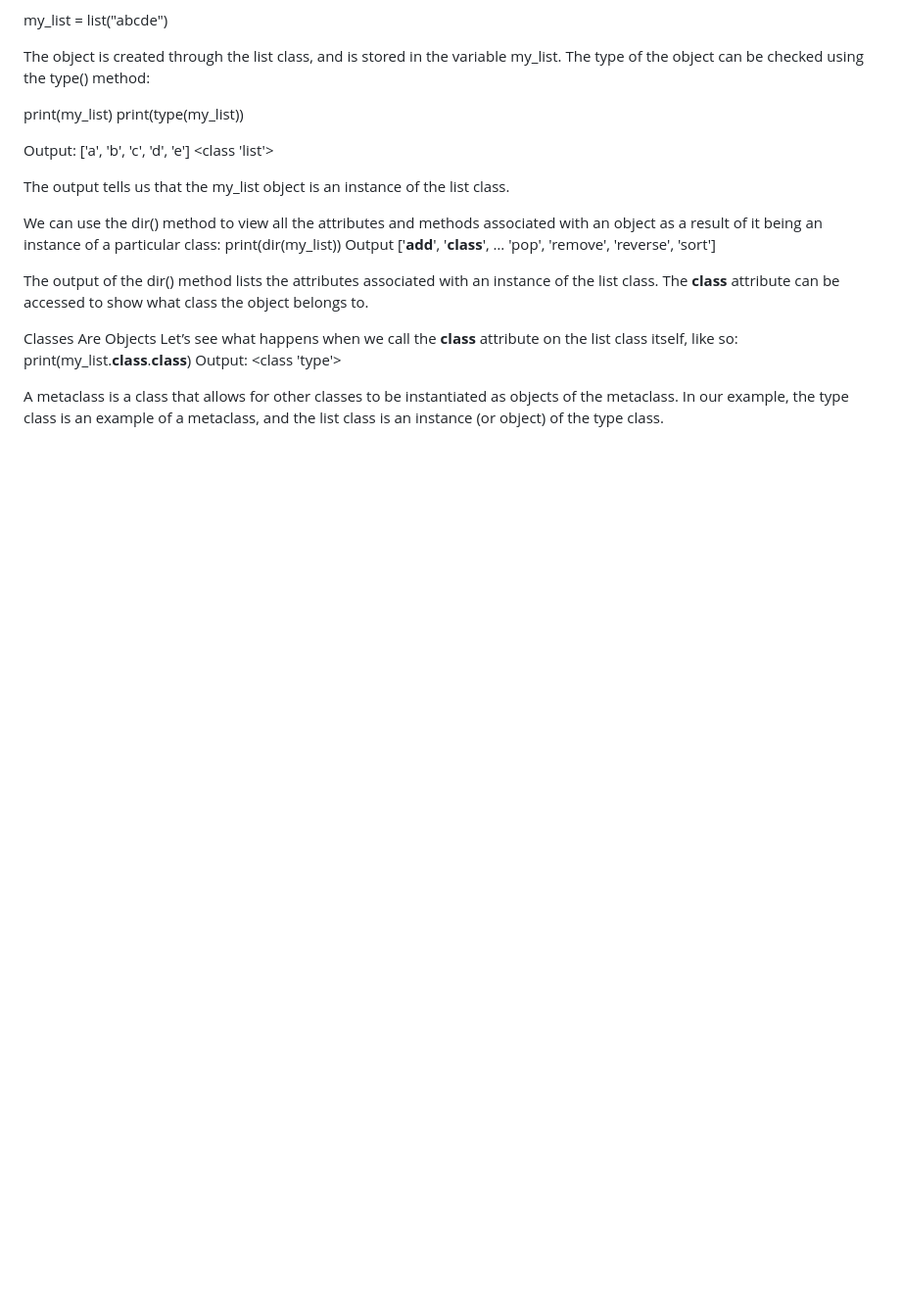
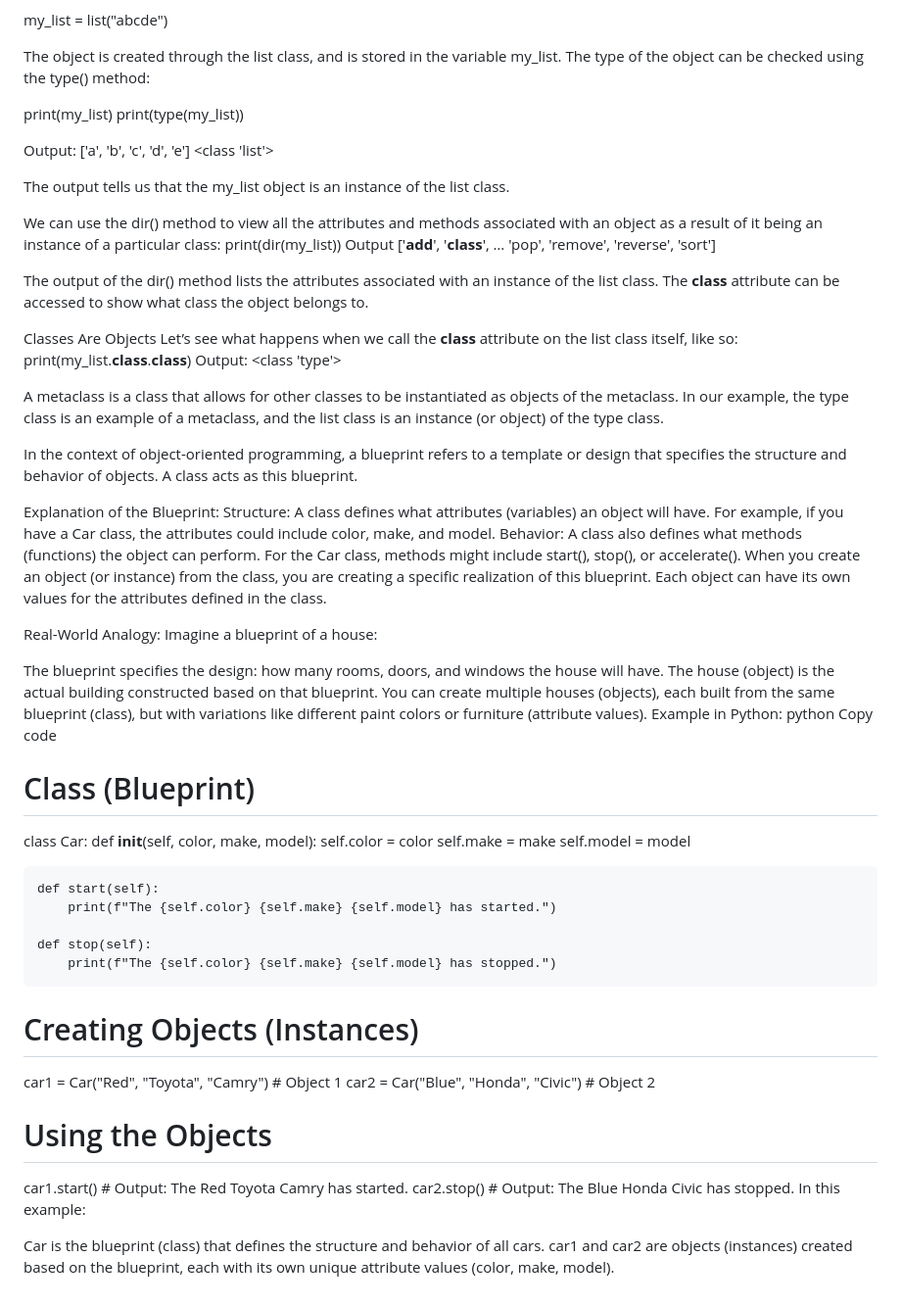
Before and after one commit to saichaithanya6/Data-Analysis-of-Blinkit-Sales, a Markdown page: Python_notes.md, the part around the change. Shown: that part at 98% size. Drawn GitHub-style; blank space fills up the shorter version.

```diff
--- a/Python_notes.md
+++ b/Python_notes.md
@@ -125,3 +125,47 @@ Output:
 
 A metaclass is a class that allows for other classes to be instantiated as objects of the metaclass.
 In our example, the type class is an example of a metaclass, and the list class is an instance (or object) of the type class.
+
+
+
+
+In the context of object-oriented programming, a blueprint refers to a template or design that specifies the structure and behavior of objects. A class acts as this blueprint.
+
+Explanation of the Blueprint:
+Structure: A class defines what attributes (variables) an object will have. For example, if you have a Car class, the attributes could include color, make, and model.
+Behavior: A class also defines what methods (functions) the object can perform. For the Car class, methods might include start(), stop(), or accelerate().
+When you create an object (or instance) from the class, you are creating a specific realization of this blueprint. Each object can have its own values for the attributes defined in the class.
+
+Real-World Analogy:
+Imagine a blueprint of a house:
+
+The blueprint specifies the design: how many rooms, doors, and windows the house will have.
+The house (object) is the actual building constructed based on that blueprint.
+You can create multiple houses (objects), each built from the same blueprint (class), but with variations like different paint colors or furniture (attribute values).
+Example in Python:
+python
+Copy code
+# Class (Blueprint)
+class Car:
+    def __init__(self, color, make, model):
+        self.color = color
+        self.make = make
+        self.model = model
+
+    def start(self):
+        print(f"The {self.color} {self.make} {self.model} has started.")
+
+    def stop(self):
+        print(f"The {self.color} {self.make} {self.model} has stopped.")
+
+# Creating Objects (Instances)
+car1 = Car("Red", "Toyota", "Camry")  # Object 1
+car2 = Car("Blue", "Honda", "Civic")  # Object 2
+
+# Using the Objects
+car1.start()  # Output: The Red Toyota Camry has started.
+car2.stop()   # Output: The Blue Honda Civic has stopped.
+In this example:
+
+Car is the blueprint (class) that defines the structure and behavior of all cars.
+car1 and car2 are objects (instances) created based on the blueprint, each with its own unique attribute values (color, make, model).
```
